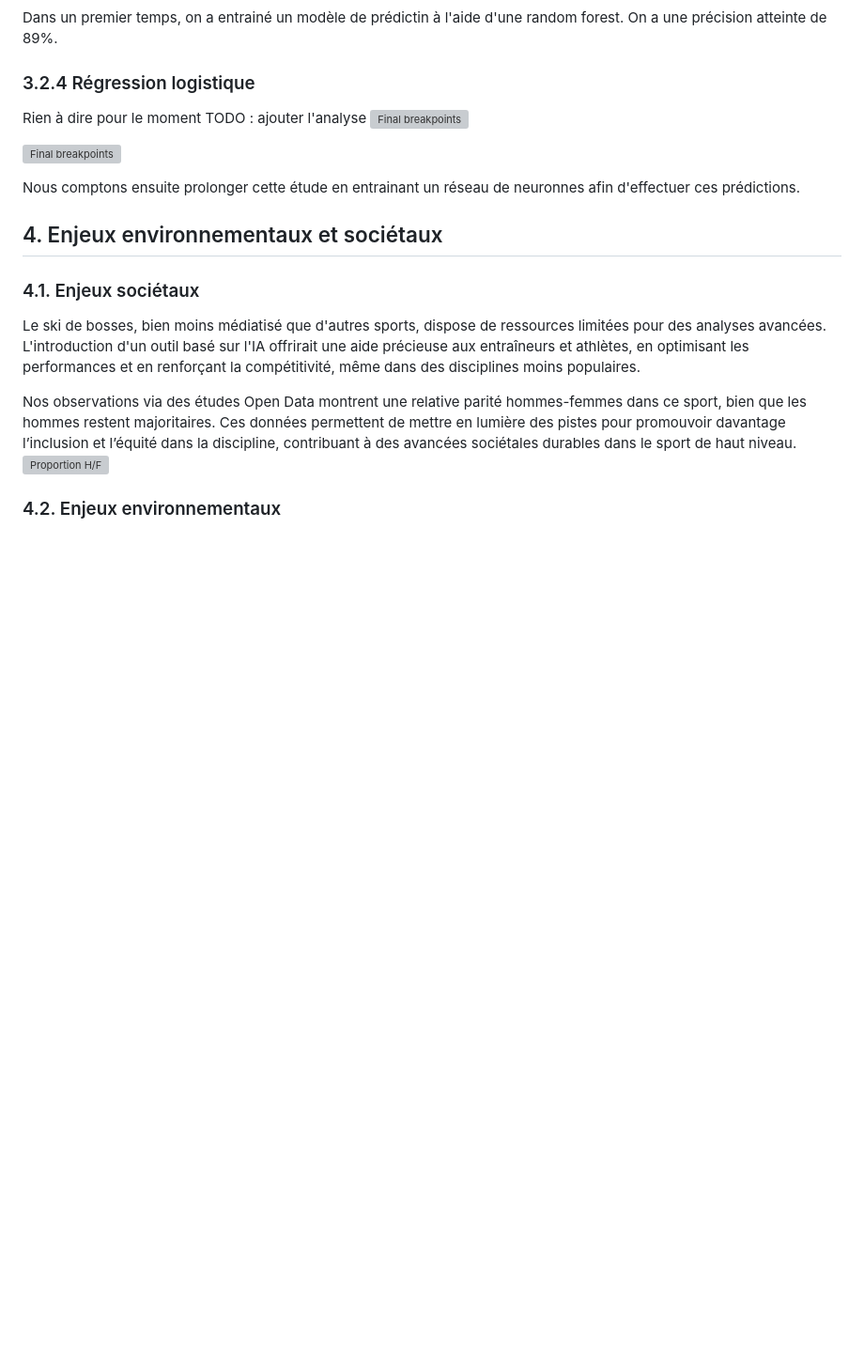
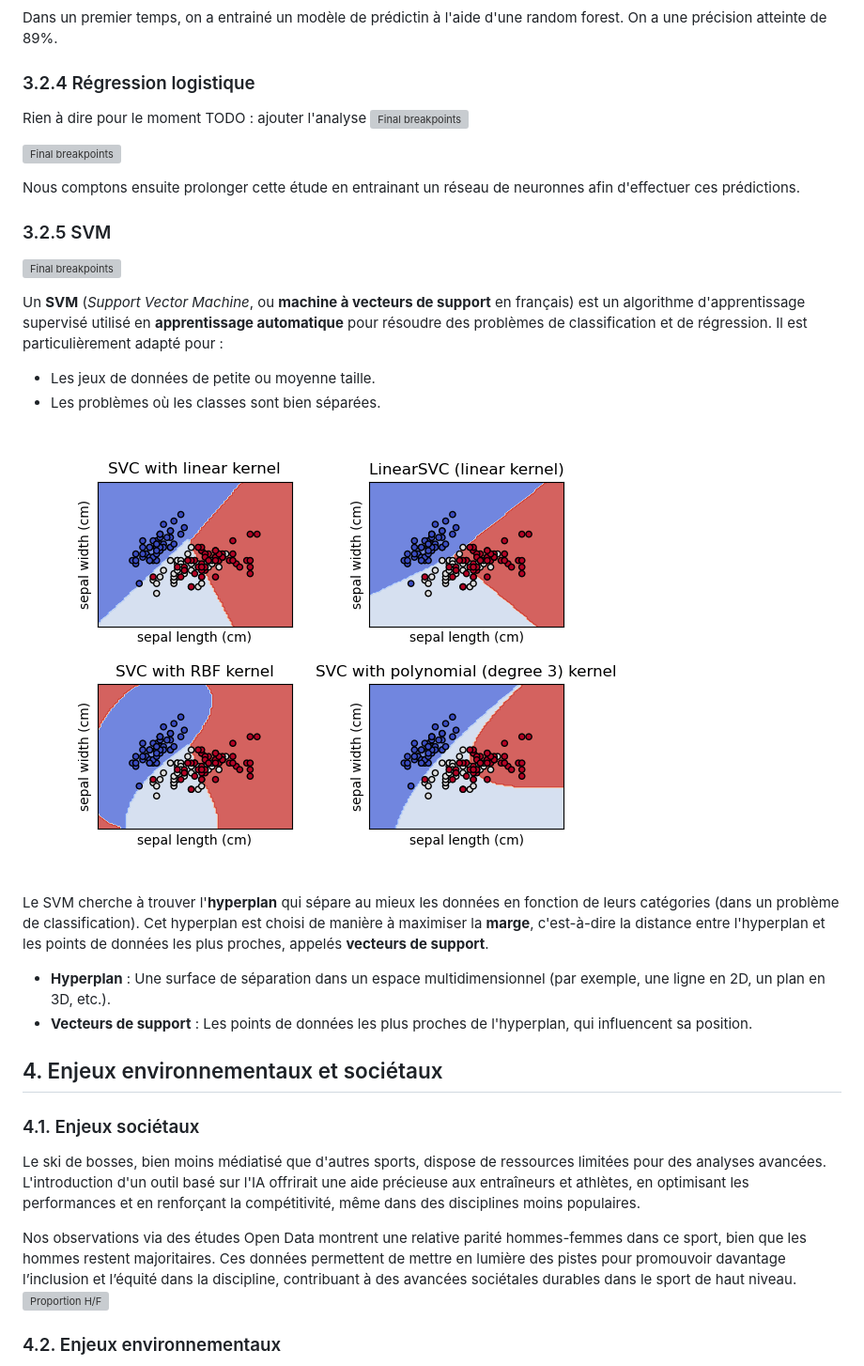
Before and after one commit to tomjeannesson/ENSIMAG3A-COD-IA, a Markdown page: README.md, the part around the change. Shown: that part at 94% size. Rendered like a GitHub page; pictures changed too: 40282.png (added); blank space fills up the shorter version; grey boxes are pictures that could not be loaded.

Commit message:
svm

```diff
--- a/README.md
+++ b/README.md
@@ -162,6 +162,22 @@ TODO : ajouter l'analyse
 
 Nous comptons ensuite prolonger cette étude en entrainant un réseau de neuronnes afin d'effectuer ces prédictions.
 
+### 3.2.5 SVM
+
+![Final breakpoints](lib/etude_svm/confusion_matrix.png)
+
+Un **SVM** (*Support Vector Machine*, ou **machine à vecteurs de support** en français) est un algorithme d'apprentissage supervisé utilisé en **apprentissage automatique** pour résoudre des problèmes de classification et de régression. Il est particulièrement adapté pour :
+
+- Les jeux de données de petite ou moyenne taille.
+- Les problèmes où les classes sont bien séparées.
+
+![alt text](40282.png)
+
+Le SVM cherche à trouver l'**hyperplan** qui sépare au mieux les données en fonction de leurs catégories (dans un problème de classification). Cet hyperplan est choisi de manière à maximiser la **marge**, c'est-à-dire la distance entre l'hyperplan et les points de données les plus proches, appelés **vecteurs de support**.
+
+- **Hyperplan** : Une surface de séparation dans un espace multidimensionnel (par exemple, une ligne en 2D, un plan en 3D, etc.).
+- **Vecteurs de support** : Les points de données les plus proches de l'hyperplan, qui influencent sa position.
+
 ## 4. Enjeux environnementaux et sociétaux
 
 ### 4.1. Enjeux sociétaux
```
Also changed, not shown: image.png (added).
